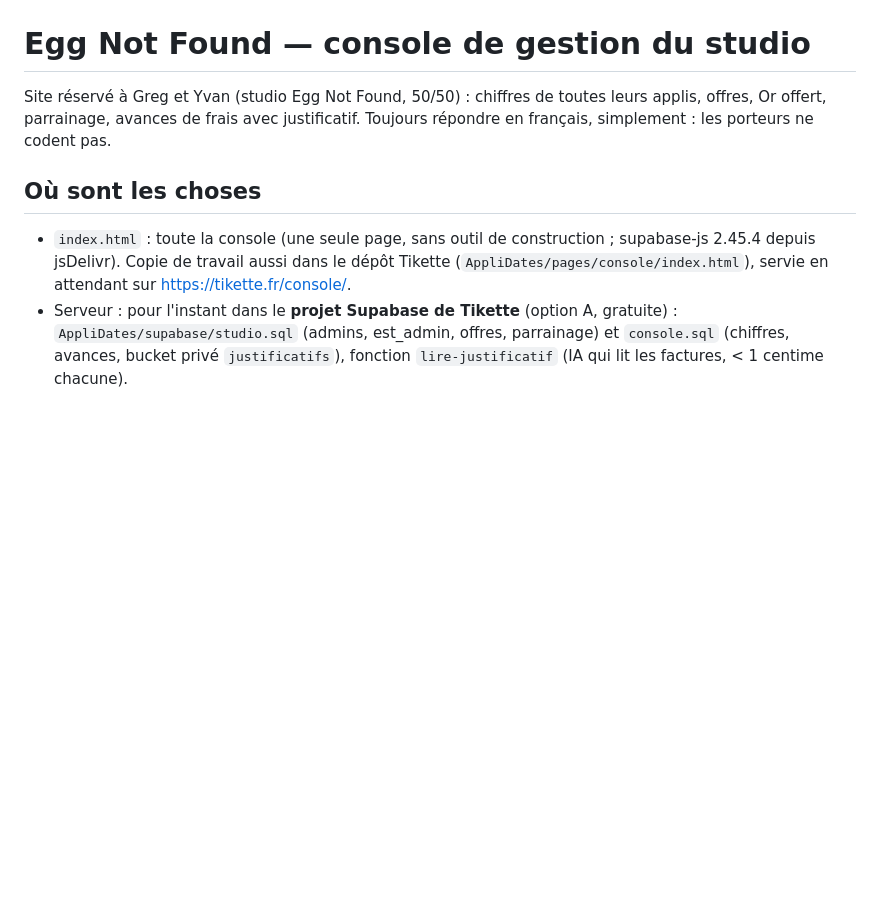
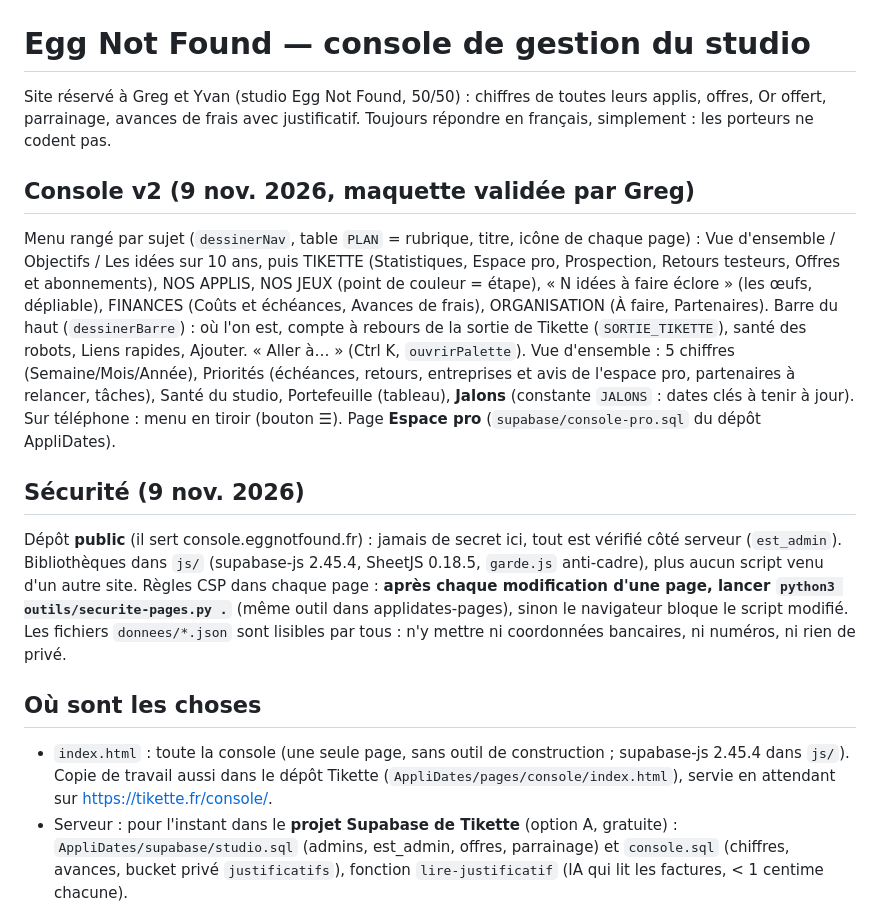
Before and after one commit to Yoobabab/EggNotFoundGestion, a Markdown page: CLAUDE.md, the part around the change. Drawn GitHub-style; blank space fills up the shorter version.

Commit message:
Notes : console v2 et sécurité [skip ci]
Co-Authored-By: Claude Opus 5.5 <noreply@anthropic.com>
Claude-Session: https://claude.ai/code/session_01Y5bqCBRdpy1orNbh3X1Y88

```diff
--- a/CLAUDE.md
+++ b/CLAUDE.md
@@ -2,9 +2,17 @@
 
 Site réservé à Greg et Yvan (studio Egg Not Found, 50/50) : chiffres de toutes leurs applis, offres, Or offert, parrainage, avances de frais avec justificatif. Toujours répondre en français, simplement : les porteurs ne codent pas.
 
+## Console v2 (9 nov. 2026, maquette validée par Greg)
+
+Menu rangé par sujet (`dessinerNav`, table `PLAN` = rubrique, titre, icône de chaque page) : Vue d'ensemble / Objectifs / Les idées sur 10 ans, puis TIKETTE (Statistiques, Espace pro, Prospection, Retours testeurs, Offres et abonnements), NOS APPLIS, NOS JEUX (point de couleur = étape), « N idées à faire éclore » (les œufs, dépliable), FINANCES (Coûts et échéances, Avances de frais), ORGANISATION (À faire, Partenaires). Barre du haut (`dessinerBarre`) : où l'on est, compte à rebours de la sortie de Tikette (`SORTIE_TIKETTE`), santé des robots, Liens rapides, Ajouter. « Aller à… » (Ctrl K, `ouvrirPalette`). Vue d'ensemble : 5 chiffres (Semaine/Mois/Année), Priorités (échéances, retours, entreprises et avis de l'espace pro, partenaires à relancer, tâches), Santé du studio, Portefeuille (tableau), **Jalons** (constante `JALONS` : dates clés à tenir à jour). Sur téléphone : menu en tiroir (bouton ☰). Page **Espace pro** (`supabase/console-pro.sql` du dépôt AppliDates).
+
+## Sécurité (9 nov. 2026)
+
+Dépôt **public** (il sert console.eggnotfound.fr) : jamais de secret ici, tout est vérifié côté serveur (`est_admin`). Bibliothèques dans `js/` (supabase-js 2.45.4, SheetJS 0.18.5, `garde.js` anti-cadre), plus aucun script venu d'un autre site. Règles CSP dans chaque page : **après chaque modification d'une page, lancer `python3 outils/securite-pages.py .`** (même outil dans applidates-pages), sinon le navigateur bloque le script modifié. Les fichiers `donnees/*.json` sont lisibles par tous : n'y mettre ni coordonnées bancaires, ni numéros, ni rien de privé.
+
 ## Où sont les choses
 
-- `index.html` : toute la console (une seule page, sans outil de construction ; supabase-js 2.45.4 depuis jsDelivr). Copie de travail aussi dans le dépôt Tikette (`AppliDates/pages/console/index.html`), servie en attendant sur https://tikette.fr/console/.
+- `index.html` : toute la console (une seule page, sans outil de construction ; supabase-js 2.45.4 dans `js/`). Copie de travail aussi dans le dépôt Tikette (`AppliDates/pages/console/index.html`), servie en attendant sur https://tikette.fr/console/.
 - Serveur : pour l'instant dans le **projet Supabase de Tikette** (option A, gratuite) : `AppliDates/supabase/studio.sql` (admins, est_admin, offres, parrainage) et `console.sql` (chiffres, avances, bucket privé `justificatifs`), fonction `lire-justificatif` (IA qui lit les factures, < 1 centime chacune).
 - Accès : table `admins` (admin@eggnotfound.fr, contact@eggnotfound.fr), vérifié côté serveur par `est_admin()`. **Double authentification (4 nov. 2026) — EN PAUSE depuis le 5 nov. 2026** (Greg : souci avec Bitwarden ; `MFA_OBLIGATOIRE = false` dans index.html, `AppliDates/supabase/console-mfa-pause.sql` remet `est_admin()` sans aal2 ; pour la remettre : `MFA_OBLIGATOIRE = true` + relancer console-mfa.sql). Fonctionnement prévu : après le code e-mail, code à 6 chiffres d'une appli d'authentification (TOTP Supabase, gratuit) ; 1re connexion = écran « Active la double authentification » (QR code, lien otpauth, clé) ; `est_admin_compte()` = fait partie du studio (sert à afficher l'écran), `est_admin()` exige en plus `aal2` (`AppliDates/supabase/console-mfa.sql`) → fonctions console_*, justificatifs et lecture des factures fermés sans le code. Touche Entrée utilisable sur tous les écrans de connexion (formulaires, demande de Greg). Téléphone perdu : Supabase › Authentication › Users › le compte › supprimer le facteur MFA. Aucune clé secrète dans ce dépôt (la clé « publishable » est publique par nature).
 
```
